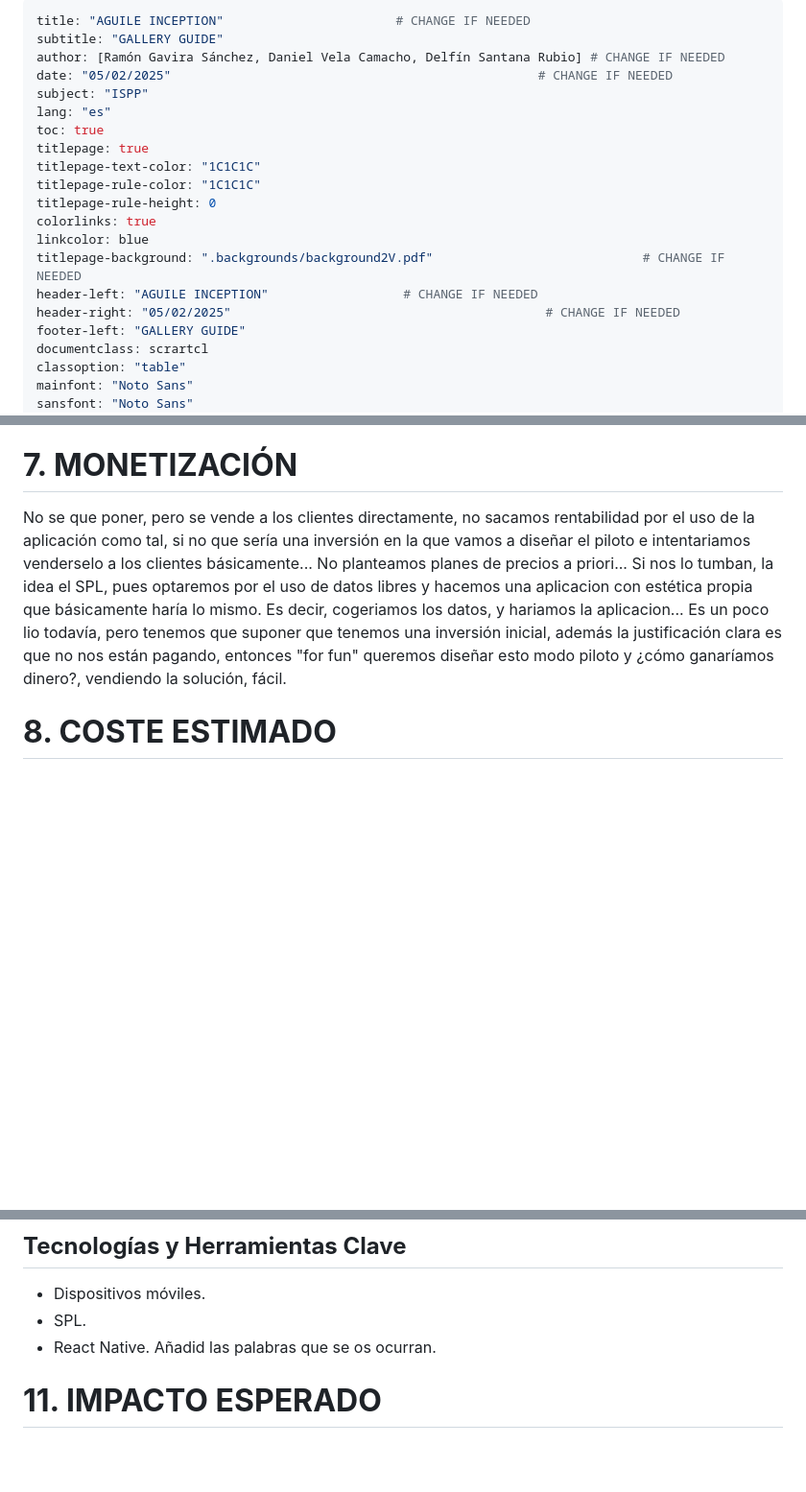
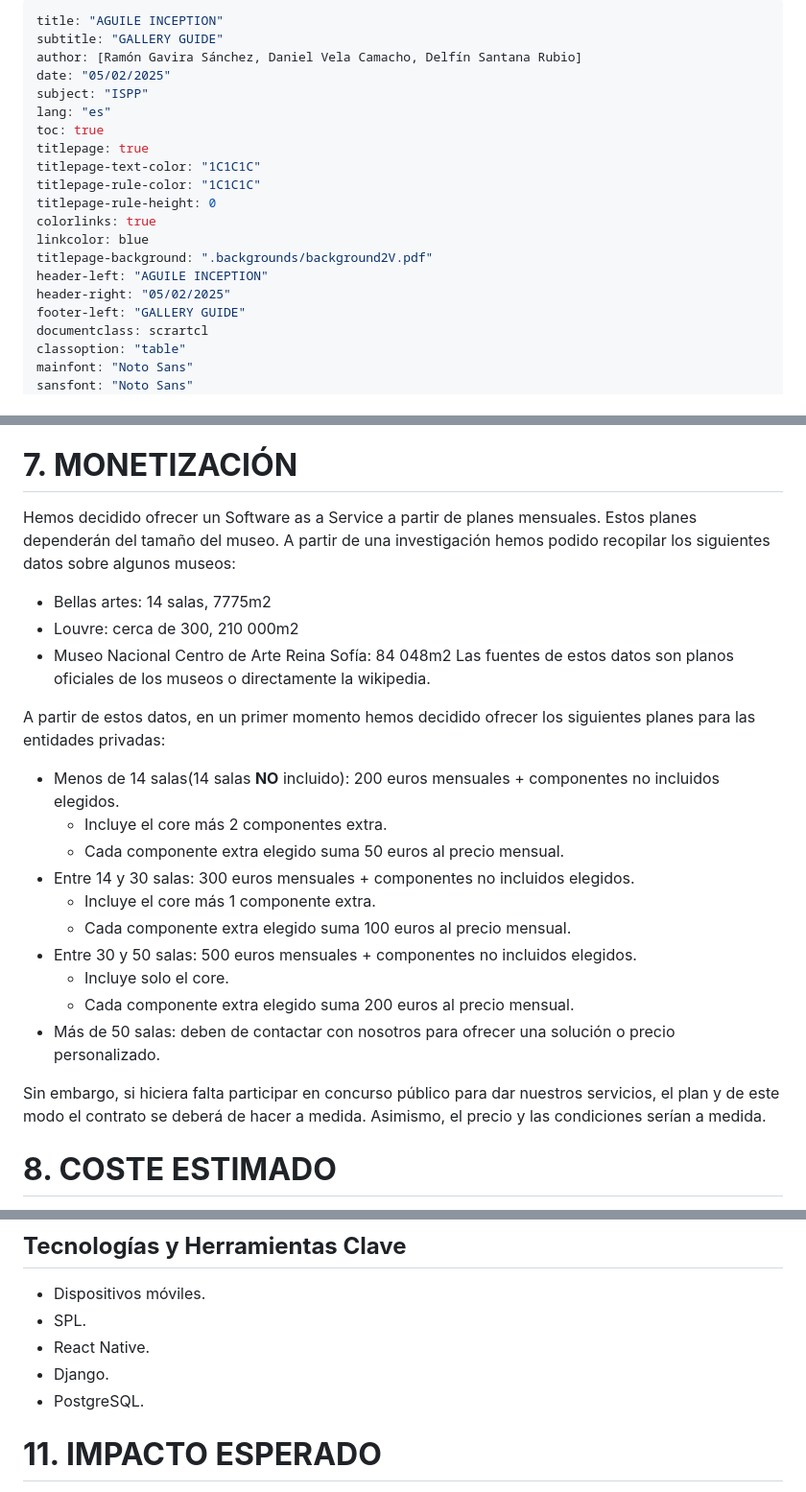
Before and after one commit to rgavira123/FISIOFIND_back, a Markdown page: docs/agile_inception.md, 3 parts joined by grey strips. Shown at 96% size. Drawn GitHub-style; blank space fills up the shorter version.

Commit message:
docs: updated technologies and pricing of agile_inception document

```diff
--- a/docs/agile_inception.md
+++ b/docs/agile_inception.md
@@ -1,8 +1,8 @@
 ---
-title: "AGUILE INCEPTION"                       # CHANGE IF NEEDED
+title: "AGUILE INCEPTION"
 subtitle: "GALLERY GUIDE"
-author: [Ramón Gavira Sánchez, Daniel Vela Camacho, Delfín Santana Rubio] # CHANGE IF NEEDED
-date: "05/02/2025"                                                 # CHANGE IF NEEDED
+author: [Ramón Gavira Sánchez, Daniel Vela Camacho, Delfín Santana Rubio]
+date: "05/02/2025"
 subject: "ISPP"
 lang: "es"
 toc: true
@@ -12,9 +12,9 @@ titlepage-rule-color: "1C1C1C"
 titlepage-rule-height: 0
 colorlinks: true
 linkcolor: blue
-titlepage-background: ".backgrounds/background2V.pdf"                            # CHANGE IF NEEDED
-header-left: "AGUILE INCEPTION"                  # CHANGE IF NEEDED
-header-right: "05/02/2025"                                          # CHANGE IF NEEDED
+titlepage-background: ".backgrounds/background2V.pdf"
+header-left: "AGUILE INCEPTION"
+header-right: "05/02/2025"
 footer-left: "GALLERY GUIDE"
 documentclass: scrartcl
 classoption: "table"
@@ -172,7 +173,25 @@ Un compañero vivió esta problemática en primera persona durante su visita al
     - Implementar nuevas funcionalidades específicas para los requisitos de los museos.
 
 # **7. MONETIZACIÓN**
-No se que poner, pero se vende a los clientes directamente, no sacamos rentabilidad por el uso de la aplicación como tal, si no que sería una inversión en la que vamos a diseñar el piloto e intentariamos venderselo a los clientes básicamente... No planteamos planes de precios a priori... Si nos lo tumban, la idea el SPL, pues optaremos por el uso de datos libres y hacemos una aplicacion con estética propia que básicamente haría lo mismo. Es decir, cogeriamos los datos, y hariamos la aplicacion... Es un poco lio todavía, pero tenemos que suponer que tenemos una inversión inicial, además la justificación clara es que no nos están pagando, entonces "for fun" queremos diseñar esto modo piloto y ¿cómo ganaríamos dinero?, vendiendo la solución, fácil.
+Hemos decidido ofrecer un Software as a Service a partir de planes mensuales. Estos planes dependerán del tamaño del museo. A partir de una investigación hemos podido recopilar los siguientes datos sobre algunos museos:
+- Bellas artes: 14 salas, 7775m2
+- Louvre: cerca de 300, 210 000m2
+- Museo Nacional Centro de Arte Reina Sofía: 84 048m2
+Las fuentes de estos datos son planos oficiales de los museos o directamente la wikipedia.
+
+A partir de estos datos, en un primer momento hemos decidido ofrecer los siguientes planes para las entidades privadas:
+- Menos de 14 salas(14 salas **NO** incluido): 200 euros mensuales + componentes no incluidos elegidos.
+  - Incluye el core más 2 componentes extra.
+  - Cada componente extra elegido suma 50 euros al precio mensual.
+- Entre 14 y 30 salas: 300 euros mensuales + componentes no incluidos elegidos.
+  - Incluye el core más 1 componente extra.
+  - Cada componente extra elegido suma 100 euros al precio mensual.
+- Entre 30 y 50 salas: 500 euros mensuales + componentes no incluidos elegidos.
+  - Incluye solo el core.
+  - Cada componente extra elegido suma 200 euros al precio mensual.
+- Más de 50 salas: deben de contactar con nosotros para ofrecer una solución o precio personalizado.
+
+Sin embargo, si hiciera falta participar en concurso público para dar nuestros servicios, el plan y de este modo el contrato se deberá de hacer a medida. Asimismo, el precio y las condiciones serían a medida.
 
 # **8. COSTE ESTIMADO**
 Haced una estimación de las horas que vamos a hacer (10h semanales x semanas x 17 personas x X€/hora).
@@ -190,7 +209,8 @@ Como primer cliente ficticio usaremos los datos del Louvre, que son públicos pa
 - Dispositivos móviles.
 - SPL.
 - React Native.
-Añadid las palabras que se os ocurran.
+- Django.
+- PostgreSQL.
 
 # **11. IMPACTO ESPERADO**
 
```
Also changed, not shown: other parts of docs/agile_inception.md (+2 -1 lines).
